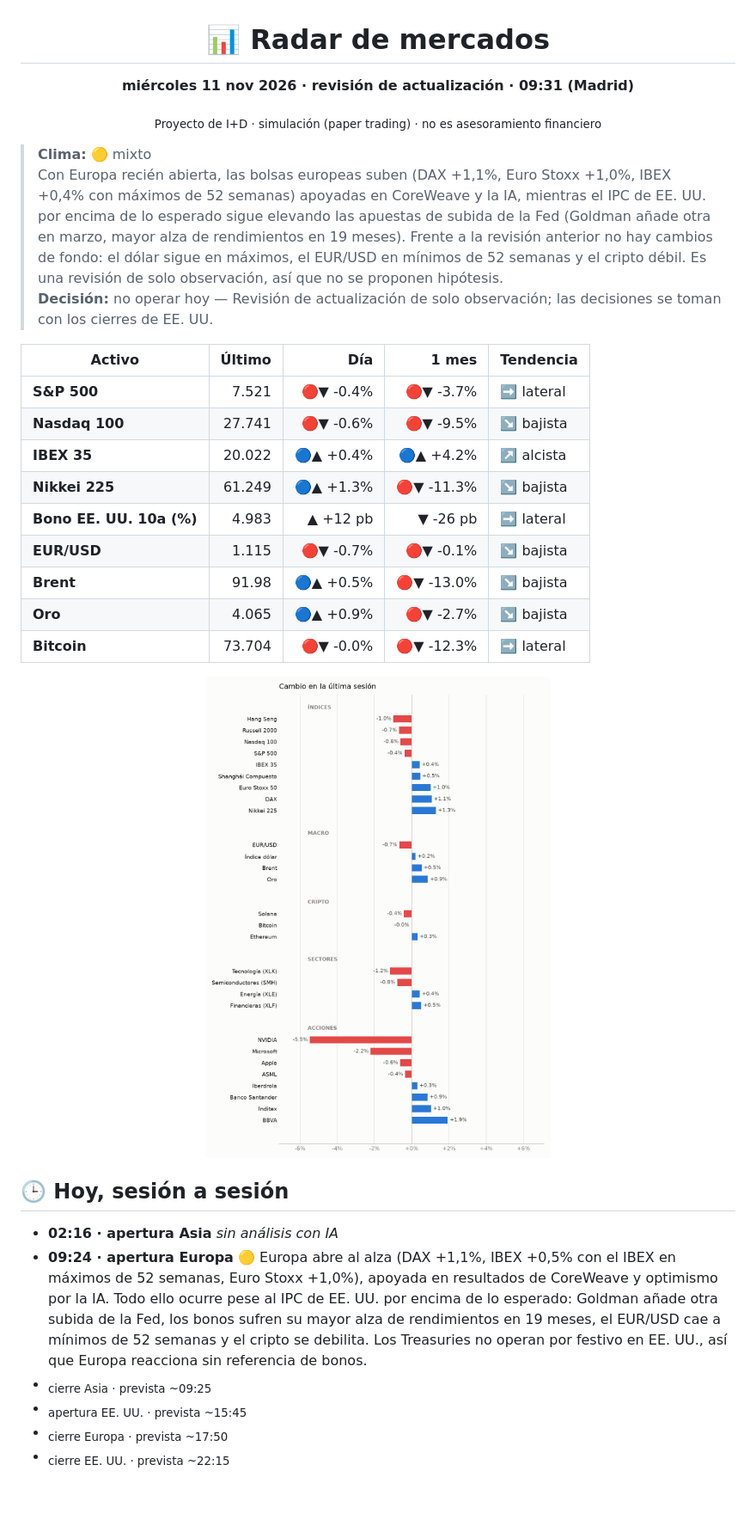
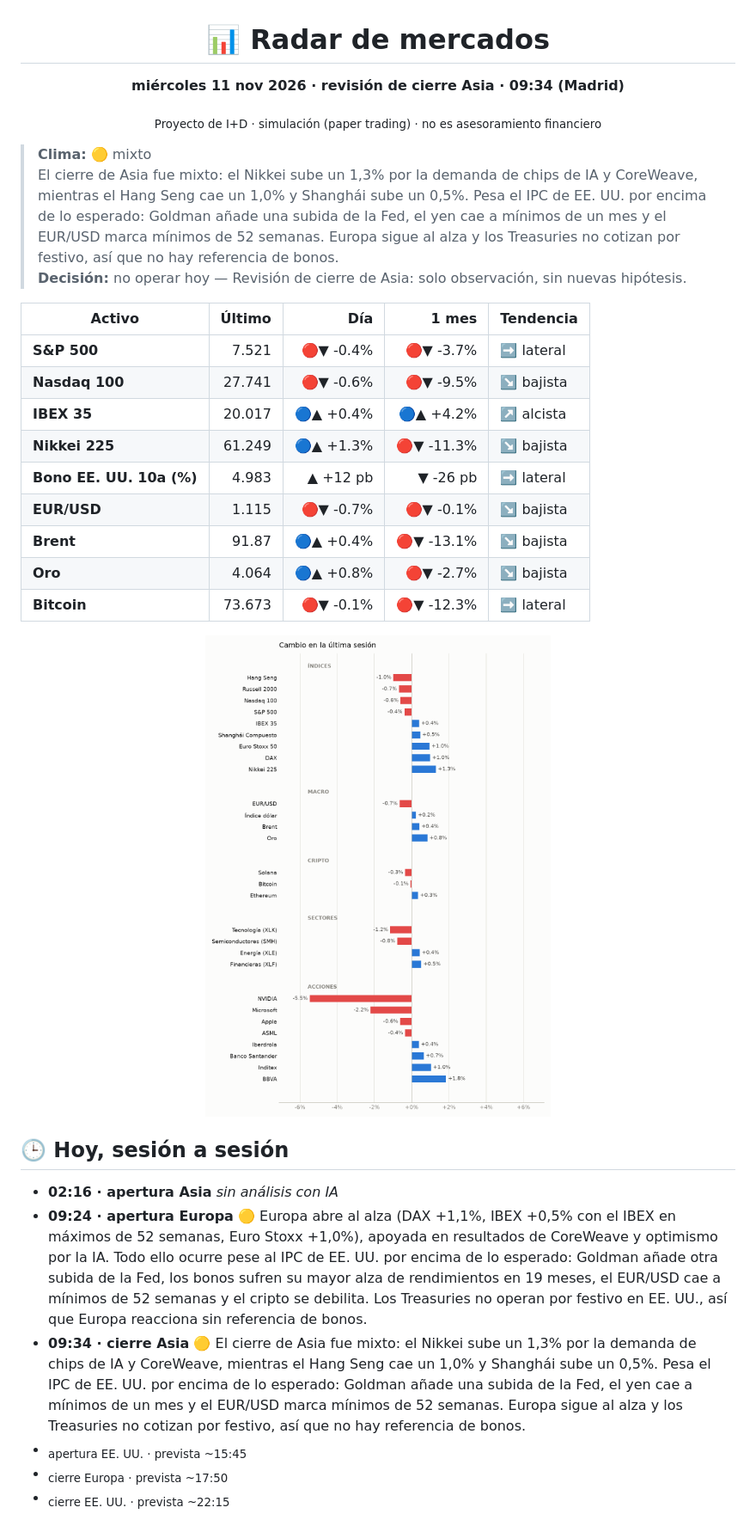
Before and after one commit to xqwertyx-ai/Tradingbot, a Markdown page: README.md, the part around one of its changes. Shown at 86% size. Rendered like a GitHub page; pictures changed too: assets/mapa-light.png; blank space fills up the shorter version.

```diff
--- a/README.md
+++ b/README.md
@@ -2,27 +2,27 @@
 
 # 📊 Radar de mercados
 
-**miércoles 11 nov 2026 · revisión de actualización · 09:31 (Madrid)**
+**miércoles 11 nov 2026 · revisión de cierre Asia · 09:34 (Madrid)**
 
 <sub>Proyecto de I+D · simulación (paper trading) · no es asesoramiento financiero</sub>
 
 </div>
 
 > **Clima:** 🟡 mixto
-> Con Europa recién abierta, las bolsas europeas suben (DAX +1,1%, Euro Stoxx +1,0%, IBEX +0,4% con máximos de 52 semanas) apoyadas en CoreWeave y la IA, mientras el IPC de EE. UU. por encima de lo esperado sigue elevando las apuestas de subida de la Fed (Goldman añade otra en marzo, mayor alza de rendimientos en 19 meses). Frente a la revisión anterior no hay cambios de fondo: el dólar sigue en máximos, el EUR/USD en mínimos de 52 semanas y el cripto débil. Es una revisión de solo observación, así que no se proponen hipótesis.
-> **Decisión:** no operar hoy — Revisión de actualización de solo observación; las decisiones se toman con los cierres de EE. UU.
+> El cierre de Asia fue mixto: el Nikkei sube un 1,3% por la demanda de chips de IA y CoreWeave, mientras el Hang Seng cae un 1,0% y Shanghái sube un 0,5%. Pesa el IPC de EE. UU. por encima de lo esperado: Goldman añade una subida de la Fed, el yen cae a mínimos de un mes y el EUR/USD marca mínimos de 52 semanas. Europa sigue al alza y los Treasuries no cotizan por festivo, así que no hay referencia de bonos.
+> **Decisión:** no operar hoy — Revisión de cierre de Asia: solo observación, sin nuevas hipótesis.
 
 | Activo | Último | Día | 1 mes | Tendencia |
 |---|--:|--:|--:|---|
 | **S&P 500** | 7.521 | 🔴▼ -0.4% | 🔴▼ -3.7% | ➡️ lateral |
 | **Nasdaq 100** | 27.741 | 🔴▼ -0.6% | 🔴▼ -9.5% | ↘️ bajista |
-| **IBEX 35** | 20.022 | 🔵▲ +0.4% | 🔵▲ +4.2% | ↗️ alcista |
+| **IBEX 35** | 20.017 | 🔵▲ +0.4% | 🔵▲ +4.2% | ↗️ alcista |
 | **Nikkei 225** | 61.249 | 🔵▲ +1.3% | 🔴▼ -11.3% | ↘️ bajista |
 | **Bono EE. UU. 10a (%)** | 4.983 | ▲ +12 pb | ▼ -26 pb | ➡️ lateral |
 | **EUR/USD** | 1.115 | 🔴▼ -0.7% | 🔴▼ -0.1% | ↘️ bajista |
-| **Brent** | 91.98 | 🔵▲ +0.5% | 🔴▼ -13.0% | ↘️ bajista |
-| **Oro** | 4.065 | 🔵▲ +0.9% | 🔴▼ -2.7% | ↘️ bajista |
-| **Bitcoin** | 73.704 | 🔴▼ -0.0% | 🔴▼ -12.3% | ➡️ lateral |
+| **Brent** | 91.87 | 🔵▲ +0.4% | 🔴▼ -13.1% | ↘️ bajista |
+| **Oro** | 4.064 | 🔵▲ +0.8% | 🔴▼ -2.7% | ↘️ bajista |
+| **Bitcoin** | 73.673 | 🔴▼ -0.1% | 🔴▼ -12.3% | ➡️ lateral |
 
 <picture><source media="(prefers-color-scheme: dark)" srcset="assets/mapa-dark.png"><img alt="Cambio del día por activo" src="assets/mapa-light.png" width="100%"></picture>
 
@@ -30,7 +30,7 @@
 
 - **02:16 · apertura Asia**  _sin análisis con IA_
 - **09:24 · apertura Europa** 🟡 Europa abre al alza (DAX +1,1%, IBEX +0,5% con el IBEX en máximos de 52 semanas, Euro Stoxx +1,0%), apoyada en resultados de CoreWeave y optimismo por la IA. Todo ello ocurre pese al IPC de EE. UU. por encima de lo esperado: Goldman añade otra subida de la Fed, los bonos sufren su mayor alza de rendimientos en 19 meses, el EUR/USD cae a mínimos de 52 semanas y el cripto se debilita. Los Treasuries no operan por festivo en EE. UU., así que Europa reacciona sin referencia de bonos.
-- <sub>cierre Asia · prevista ~09:25</sub>
+- **09:34 · cierre Asia** 🟡 El cierre de Asia fue mixto: el Nikkei sube un 1,3% por la demanda de chips de IA y CoreWeave, mientras el Hang Seng cae un 1,0% y Shanghái sube un 0,5%. Pesa el IPC de EE. UU. por encima de lo esperado: Goldman añade una subida de la Fed, el yen cae a mínimos de un mes y el EUR/USD marca mínimos de 52 semanas. Europa sigue al alza y los Treasuries no cotizan por festivo, así que no hay referencia de bonos.
 - <sub>apertura EE. UU. · prevista ~15:45</sub>
 - <sub>cierre Europa · prevista ~17:50</sub>
 - <sub>cierre EE. UU. · prevista ~22:15</sub>
```
Also changed, not shown: other parts of README.md (+63 -59 lines), assets/mapa-dark.png, assets/tendencias-dark.png, assets/tendencias-light.png, 3 other files.
